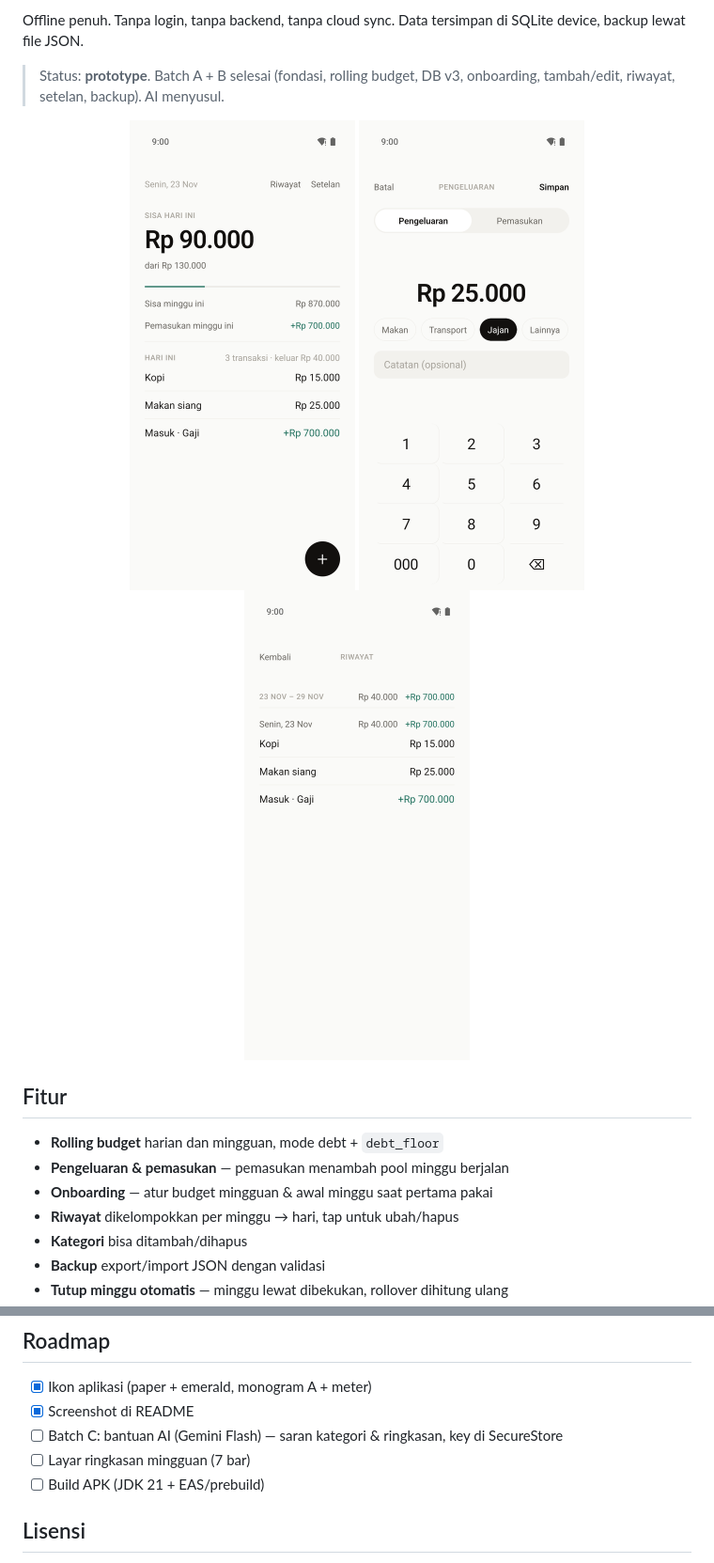
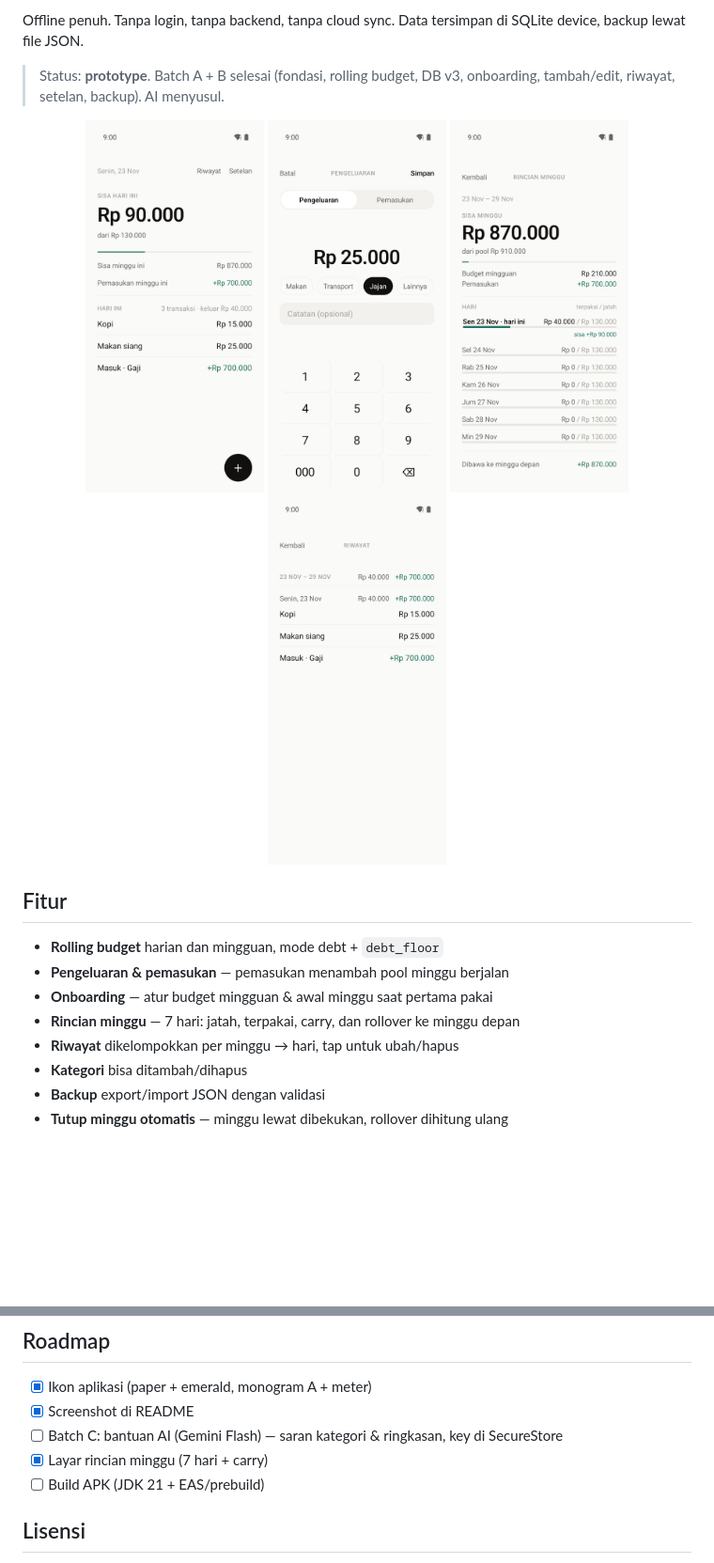
Before and after one commit to Avalntinus/avaln-kas, a Markdown page: README.md, 2 parts joined by grey strips. Shown at 94% size. GitHub-like rendering; pictures changed too: docs/screenshots/week.png (added); blank space fills up the shorter version.

Commit message:
feat: layar rincian minggu, dayUsage + test, format prettier konsisten

```diff
--- a/README.md
+++ b/README.md
@@ -11,9 +11,10 @@ SQLite device, backup lewat file JSON.
 > onboarding, tambah/edit, riwayat, setelan, backup). AI menyusul.
 
 <p align="center">
-  <img src="docs/screenshots/home.png" width="240" alt="Home — sisa hari ini dan meter mingguan" />
-  <img src="docs/screenshots/add.png" width="240" alt="Tambah pengeluaran dengan keypad IDR" />
-  <img src="docs/screenshots/history.png" width="240" alt="Riwayat dikelompokkan per minggu dan hari" />
+  <img src="docs/screenshots/home.png" width="190" alt="Home — sisa hari ini dan meter mingguan" />
+  <img src="docs/screenshots/add.png" width="190" alt="Tambah pengeluaran dengan keypad IDR" />
+  <img src="docs/screenshots/week.png" width="190" alt="Rincian minggu — jatah dan carry tiap hari" />
+  <img src="docs/screenshots/history.png" width="190" alt="Riwayat dikelompokkan per minggu dan hari" />
 </p>
 
 ## Fitur
@@ -21,6 +22,7 @@ SQLite device, backup lewat file JSON.
 - **Rolling budget** harian dan mingguan, mode debt + `debt_floor`
 - **Pengeluaran & pemasukan** — pemasukan menambah pool minggu berjalan
 - **Onboarding** — atur budget mingguan & awal minggu saat pertama pakai
+- **Rincian minggu** — 7 hari: jatah, terpakai, carry, dan rollover ke minggu depan
 - **Riwayat** dikelompokkan per minggu → hari, tap untuk ubah/hapus
 - **Kategori** bisa ditambah/dihapus
 - **Backup** export/import JSON dengan validasi
@@ -101,7 +103,7 @@ tanggal `YYYY-MM-DD`, logika rollover tetap murni, warna hanya dari token.
 - [x] Ikon aplikasi (paper + emerald, monogram A + meter)
 - [x] Screenshot di README
 - [ ] Batch C: bantuan AI (Gemini Flash) — saran kategori & ringkasan, key di SecureStore
-- [ ] Layar ringkasan mingguan (7 bar)
+- [x] Layar rincian minggu (7 hari + carry)
 - [ ] Build APK (JDK 21 + EAS/prebuild)
 
 ## Lisensi
```
Also changed, not shown: AGENTS.md (+5 -0 lines), 13 other files.
